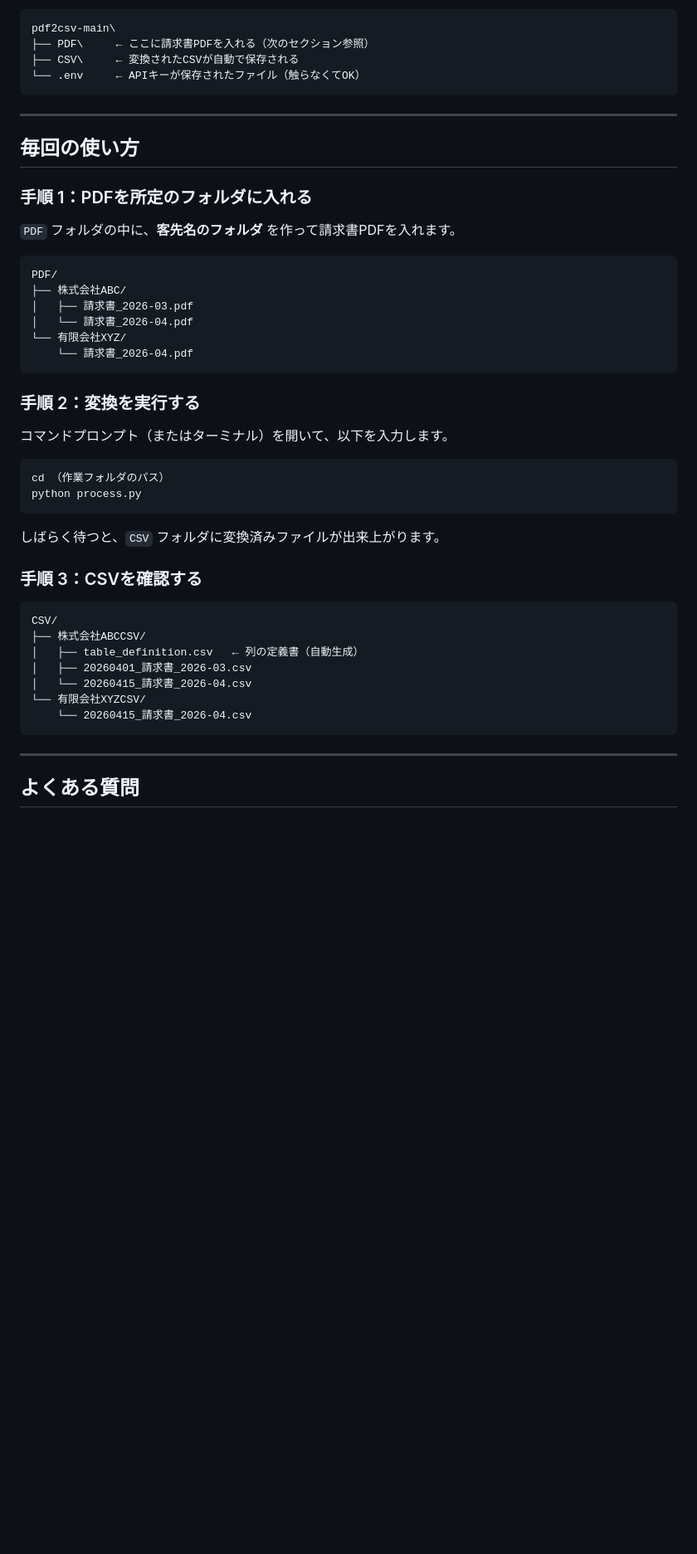
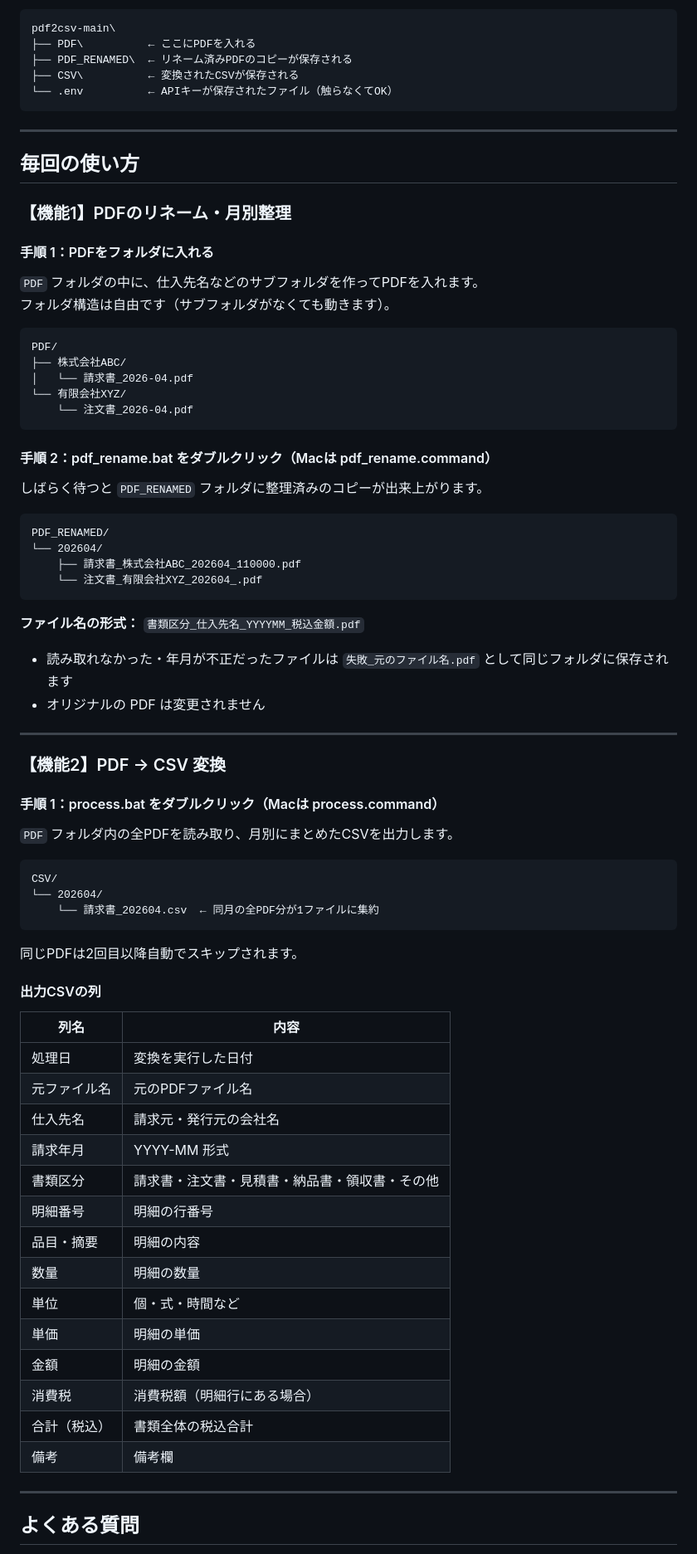
Before and after one commit to ganase/pdf2csv, a Markdown page: README.md, the part around one of its changes. Shown at 83% size. GitHub-like rendering; blank space fills up the shorter version.

````diff
--- a/README.md
+++ b/README.md
@@ -160,50 +123,81 @@ PDF2CSV を使うには Python 3.10 以上が必要です。
 
 ```
 pdf2csv-main\
-├── PDF\     ← ここに請求書PDFを入れる（次のセクション参照）
-├── CSV\     ← 変換されたCSVが自動で保存される
-└── .env     ← APIキーが保存されたファイル（触らなくてOK）
+├── PDF\          ← ここにPDFを入れる
+├── PDF_RENAMED\  ← リネーム済みPDFのコピーが保存される
+├── CSV\          ← 変換されたCSVが保存される
+└── .env          ← APIキーが保存されたファイル（触らなくてOK）
 ```
 
 ---
 
 ## 毎回の使い方
 
-### 手順 1：PDFを所定のフォルダに入れる
+### 【機能1】PDFのリネーム・月別整理
 
-`PDF` フォルダの中に、**客先名のフォルダ** を作って請求書PDFを入れます。
+#### 手順 1：PDFをフォルダに入れる
+
+`PDF` フォルダの中に、仕入先名などのサブフォルダを作ってPDFを入れます。
+フォルダ構造は自由です（サブフォルダがなくても動きます）。
 
 ```
 PDF/
 ├── 株式会社ABC/
-│   ├── 請求書_2026-03.pdf
 │   └── 請求書_2026-04.pdf
 └── 有限会社XYZ/
-    └── 請求書_2026-04.pdf
+    └── 注文書_2026-04.pdf
 ```
 
-### 手順 2：変換を実行する
+#### 手順 2：pdf_rename.bat をダブルクリック（Macは pdf_rename.command）
 
-コマンドプロンプト（またはターミナル）を開いて、以下を入力します。
+しばらく待つと `PDF_RENAMED` フォルダに整理済みのコピーが出来上がります。
 
 ```
-cd （作業フォルダのパス）
-python process.py
+PDF_RENAMED/
+└── 202604/
+    ├── 請求書_株式会社ABC_202604_110000.pdf
+    └── 注文書_有限会社XYZ_202604_.pdf
 ```
 
-しばらく待つと、`CSV` フォルダに変換済みファイルが出来上がります。
+**ファイル名の形式：** `書類区分_仕入先名_YYYYMM_税込金額.pdf`
 
-### 手順 3：CSVを確認する
+- 読み取れなかった・年月が不正だったファイルは `失敗_元のファイル名.pdf` として同じフォルダに保存されます
+- オリジナルの PDF は変更されません
+
+---
+
+### 【機能2】PDF → CSV 変換
+
+#### 手順 1：process.bat をダブルクリック（Macは process.command）
+
+`PDF` フォルダ内の全PDFを読み取り、月別にまとめたCSVを出力します。
 
 ```
 CSV/
-├── 株式会社ABCCSV/
-│   ├── table_definition.csv   ← 列の定義書（自動生成）
-│   ├── 20260401_請求書_2026-03.csv
-│   └── 20260415_請求書_2026-04.csv
-└── 有限会社XYZCSV/
-    └── 20260415_請求書_2026-04.csv
+└── 202604/
+    └── 請求書_202604.csv  ← 同月の全PDF分が1ファイルに集約
 ```
+
+同じPDFは2回目以降自動でスキップされます。
+
+#### 出力CSVの列
+
+| 列名 | 内容 |
+|------|------|
+| 処理日 | 変換を実行した日付 |
+| 元ファイル名 | 元のPDFファイル名 |
+| 仕入先名 | 請求元・発行元の会社名 |
+| 請求年月 | YYYY-MM 形式 |
+| 書類区分 | 請求書・注文書・見積書・納品書・領収書・その他 |
+| 明細番号 | 明細の行番号 |
+| 品目・摘要 | 明細の内容 |
+| 数量 | 明細の数量 |
+| 単位 | 個・式・時間など |
+| 単価 | 明細の単価 |
+| 金額 | 明細の金額 |
+| 消費税 | 消費税額（明細行にある場合） |
+| 合計（税込） | 書類全体の税込合計 |
+| 備考 | 備考欄 |
 
 ---
 
````
Also changed, not shown: other parts of README.md (+117 -177 lines).
